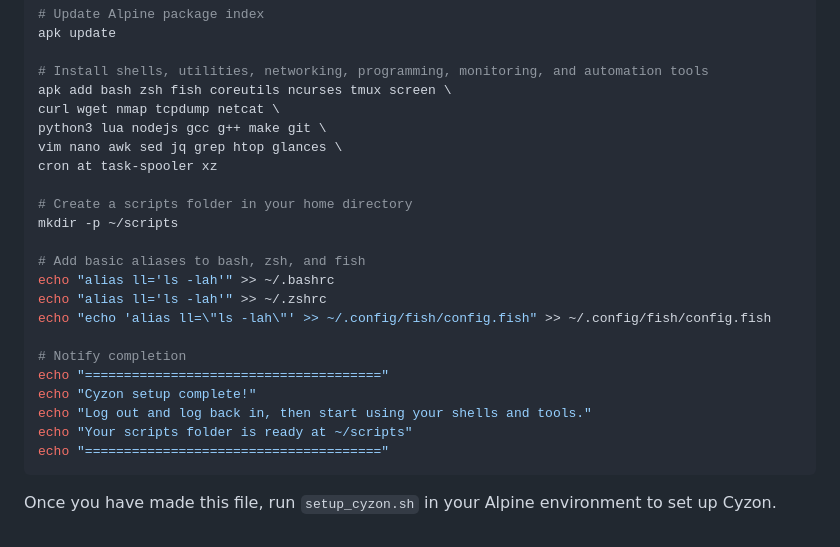
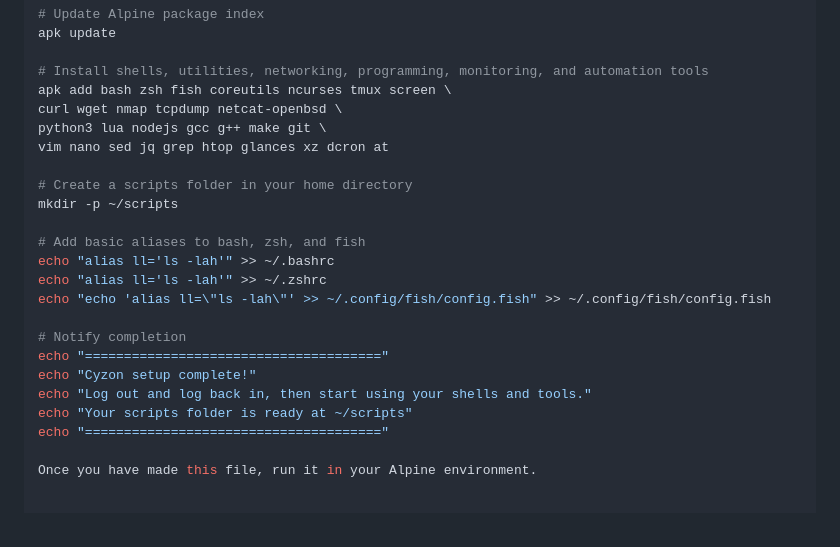
Before and after one commit to Cyzon-Dev/Cyzon-Alpine, a Markdown page: README.md, the part around the change. Drawn GitHub-style.

````diff
--- a/README.md
+++ b/README.md
@@ -92,10 +92,9 @@ apk update
 
 # Install shells, utilities, networking, programming, monitoring, and automation tools
 apk add bash zsh fish coreutils ncurses tmux screen \
-curl wget nmap tcpdump netcat \
+curl wget nmap tcpdump netcat-openbsd \
 python3 lua nodejs gcc g++ make git \
-vim nano awk sed jq grep htop glances \
-cron at task-spooler xz
+vim nano sed jq grep htop glances xz dcron at
 
 # Create a scripts folder in your home directory
 mkdir -p ~/scripts
@@ -111,6 +110,5 @@ echo "Cyzon setup complete!"
 echo "Log out and log back in, then start using your shells and tools."
 echo "Your scripts folder is ready at ~/scripts"
 echo "======================================"
-```
 
-Once you have made this file, run `setup_cyzon.sh` in your Alpine environment to set up Cyzon.
+Once you have made this file, run it in your Alpine environment.
````
